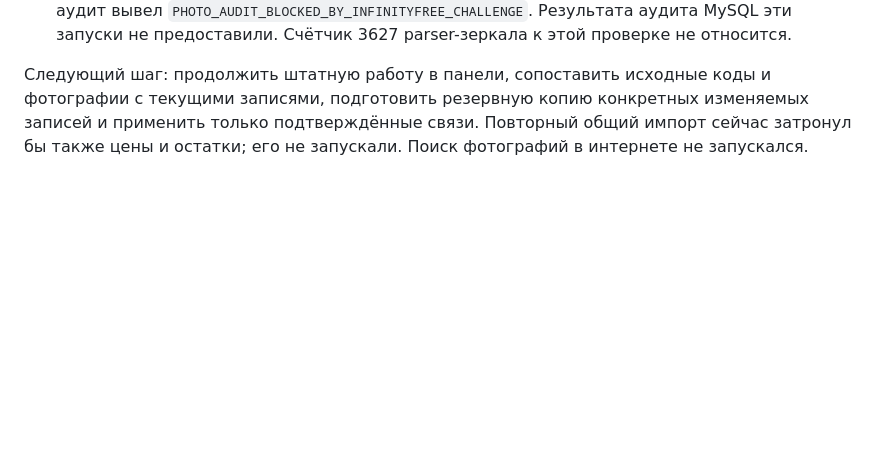
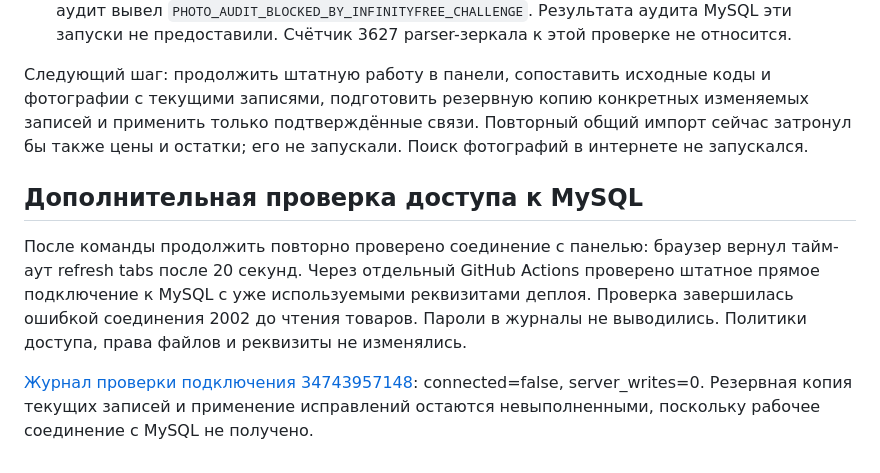
Before and after one commit to ivankirillov414-art/profisport-site, a Markdown page: docs/FTP_SOURCE_PHOTO_DIAGNOSTIC_2026-09-13.md, the part around the change. Rendered like a GitHub page; blank space fills up the shorter version.

Commit message:
Record unsuccessful read-only MySQL connection probe

```diff
--- a/docs/FTP_SOURCE_PHOTO_DIAGNOSTIC_2026-09-13.md
+++ b/docs/FTP_SOURCE_PHOTO_DIAGNOSTIC_2026-09-13.md
@@ -56,3 +56,9 @@ Production: https://ferryffggg.infinityfreeapp.com/
 - Исходный запуск 34740633962 и деплой 34741731100 завершились успешно, но их HTTP-аудит вывел `PHOTO_AUDIT_BLOCKED_BY_INFINITYFREE_CHALLENGE`. Результата аудита MySQL эти запуски не предоставили. Счётчик 3627 parser-зеркала к этой проверке не относится.
 
 Следующий шаг: продолжить штатную работу в панели, сопоставить исходные коды и фотографии с текущими записями, подготовить резервную копию конкретных изменяемых записей и применить только подтверждённые связи. Повторный общий импорт сейчас затронул бы также цены и остатки; его не запускали. Поиск фотографий в интернете не запускался.
+
+## Дополнительная проверка доступа к MySQL
+
+После команды продолжить повторно проверено соединение с панелью: браузер вернул тайм-аут refresh tabs после 20 секунд. Через отдельный GitHub Actions проверено штатное прямое подключение к MySQL с уже используемыми реквизитами деплоя. Проверка завершилась ошибкой соединения 2002 до чтения товаров. Пароли в журналы не выводились. Политики доступа, права файлов и реквизиты не изменялись.
+
+[Журнал проверки подключения 34743957148](https://github.com/ivankirillov414-art/profisport-site/actions/runs/34743957148): connected=false, server_writes=0. Резервная копия текущих записей и применение исправлений остаются невыполненными, поскольку рабочее соединение с MySQL не получено.
```
